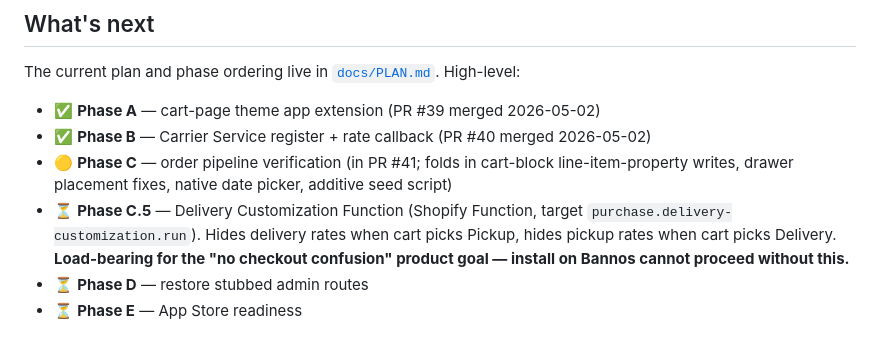
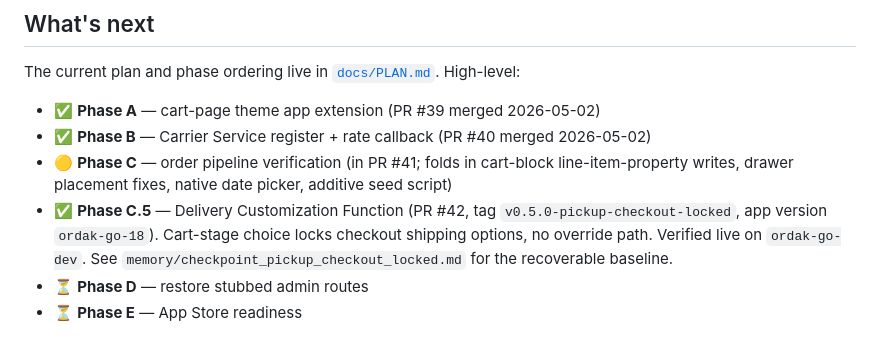
Before and after one commit to bannoscakes/ordakGov2, a Markdown page: CLAUDE.md, the part around the change. Drawn GitHub-style.

```diff
--- a/CLAUDE.md
+++ b/CLAUDE.md
@@ -43,7 +43,7 @@ The current plan and phase ordering live in [`docs/PLAN.md`](docs/PLAN.md). High
 - ✅ **Phase A** — cart-page theme app extension (PR #39 merged 2026-05-02)
 - ✅ **Phase B** — Carrier Service register + rate callback (PR #40 merged 2026-05-02)
 - 🟡 **Phase C** — order pipeline verification (in PR #41; folds in cart-block line-item-property writes, drawer placement fixes, native date picker, additive seed script)
-- ⏳ **Phase C.5** — Delivery Customization Function (Shopify Function, target `purchase.delivery-customization.run`). Hides delivery rates when cart picks Pickup, hides pickup rates when cart picks Delivery. **Load-bearing for the "no checkout confusion" product goal — install on Bannos cannot proceed without this.**
+- ✅ **Phase C.5** — Delivery Customization Function (PR #42, tag `v0.5.0-pickup-checkout-locked`, app version `ordak-go-18`). Cart-stage choice locks checkout shipping options, no override path. Verified live on `ordak-go-dev`. See `memory/checkpoint_pickup_checkout_locked.md` for the recoverable baseline.
 - ⏳ **Phase D** — restore stubbed admin routes
 - ⏳ **Phase E** — App Store readiness
 
```
Also changed, not shown: docs/PLAN.md (+26 -10 lines).
